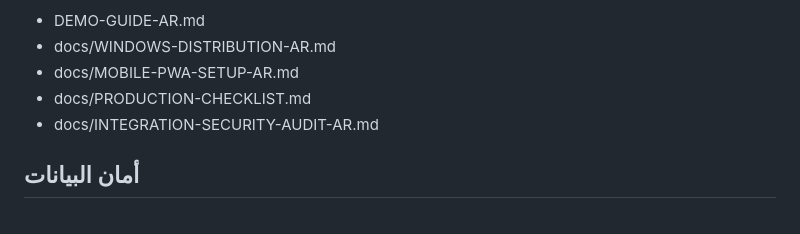
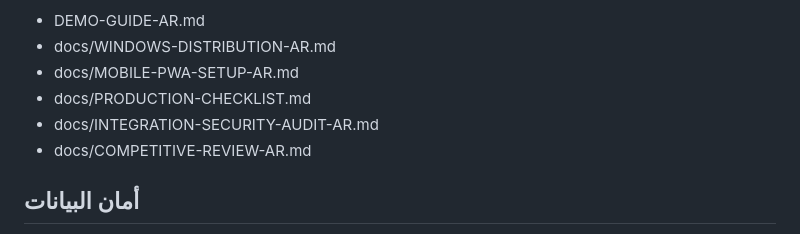
Before and after one commit to tammem2025-beep/midar-system, a Markdown page: README.md, the part around the change. Drawn GitHub-style.

Commit message:
Link competitive review from current project documentation

```diff
--- a/README.md
+++ b/README.md
@@ -111,6 +111,7 @@ PWA يثبت واجهة الويب، ولا يحوّلها إلى تطبيق أ
 - docs/MOBILE-PWA-SETUP-AR.md
 - docs/PRODUCTION-CHECKLIST.md
 - docs/INTEGRATION-SECURITY-AUDIT-AR.md
+- docs/COMPETITIVE-REVIEW-AR.md
 
 ## أمان البيانات
 
```
